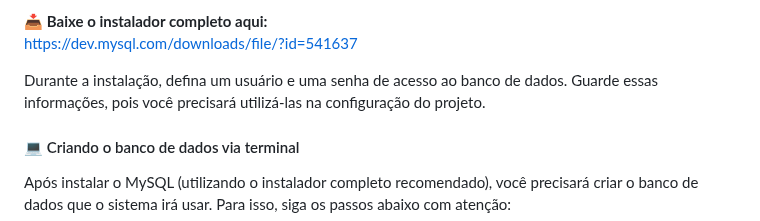
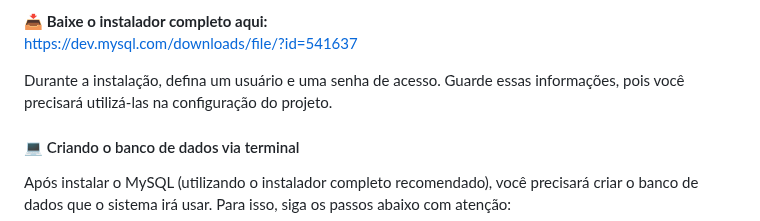
Before and after one commit to Gustavo-Brian/UCB-TS-Trabalho, a Markdown page: README.md, the part around the change. Rendered like a GitHub page.

```diff
--- a/README.md
+++ b/README.md
@@ -39,7 +39,7 @@ https://dev.mysql.com/downloads/file/?id=541637
 </p>
 
 <p>
-Durante a instalação, defina um usuário e uma senha de acesso ao banco de dados. Guarde essas informações, pois você precisará utilizá-las na configuração do projeto.
+Durante a instalação, defina um usuário e uma senha de acesso. Guarde essas informações, pois você precisará utilizá-las na configuração do projeto.
 </p>
 
 <h4>💻 Criando o banco de dados via terminal</h4>
```
